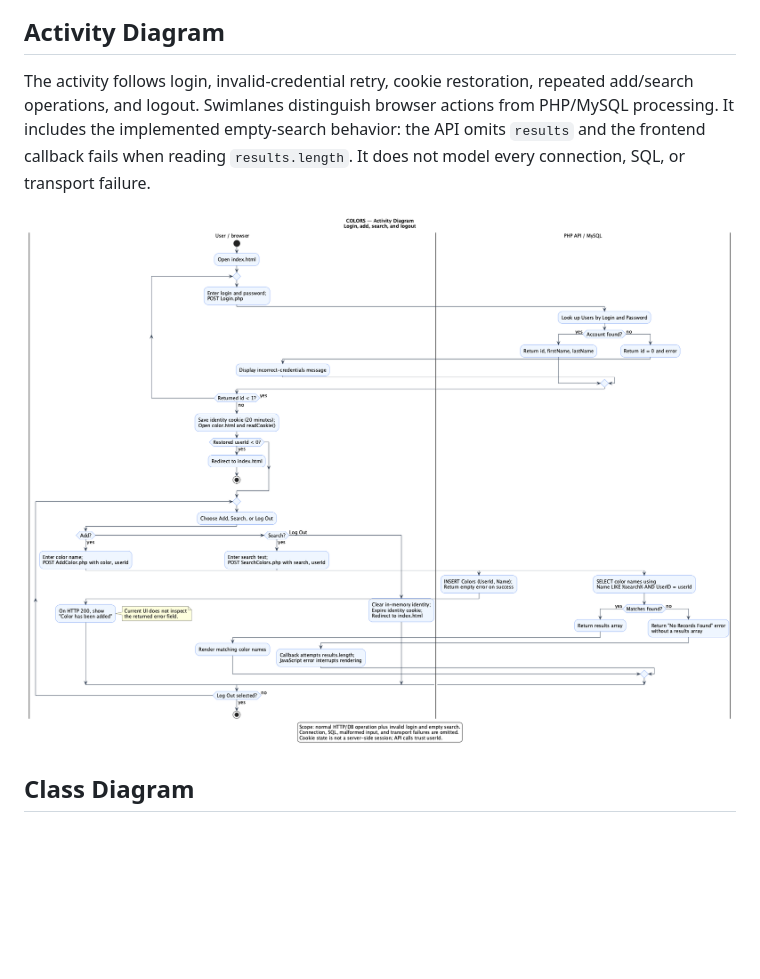
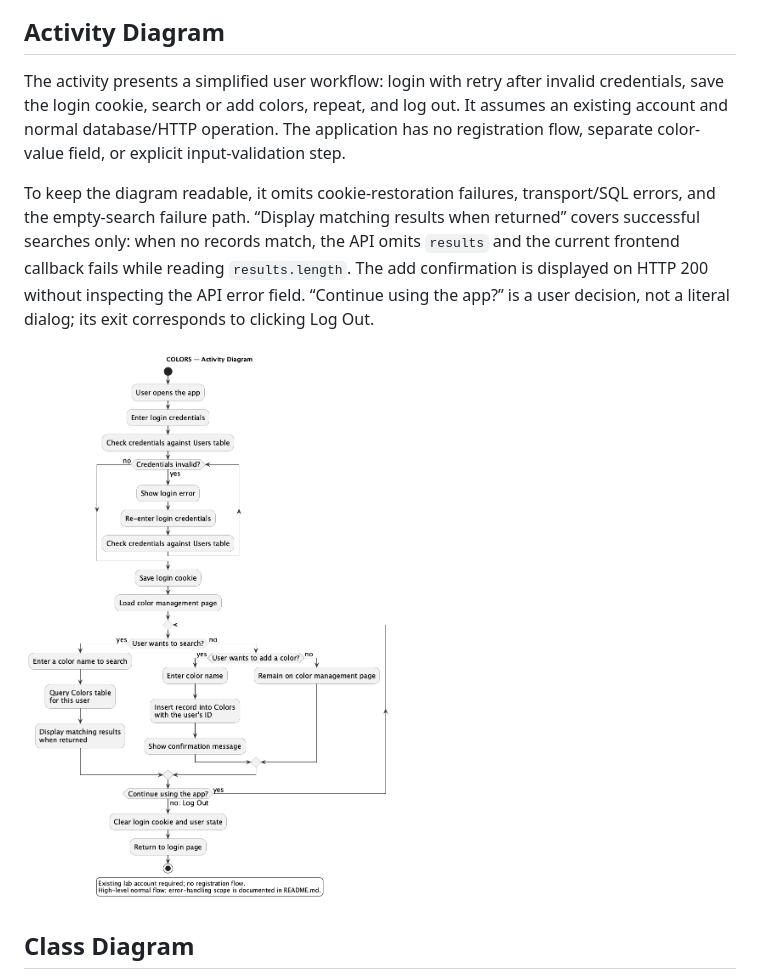
Before and after one commit to rubaismail/colors-lamp, a Markdown page: docs/uml/README.md, the part around the change. GitHub-like rendering; pictures changed too: docs/uml/activity.png; blank space fills up the shorter version.

Commit message:
Simplify activity diagram to the existing COLORS user workflow

```diff
--- a/docs/uml/README.md
+++ b/docs/uml/README.md
@@ -16,7 +16,9 @@ The lab user can log in, add a color, search saved colors, and log out. An accou
 
 ## Activity Diagram
 
-The activity follows login, invalid-credential retry, cookie restoration, repeated add/search operations, and logout. Swimlanes distinguish browser actions from PHP/MySQL processing. It includes the implemented empty-search behavior: the API omits `results` and the frontend callback fails when reading `results.length`. It does not model every connection, SQL, or transport failure.
+The activity presents a simplified user workflow: login with retry after invalid credentials, save the login cookie, search or add colors, repeat, and log out. It assumes an existing account and normal database/HTTP operation. The application has no registration flow, separate color-value field, or explicit input-validation step.
+
+To keep the diagram readable, it omits cookie-restoration failures, transport/SQL errors, and the empty-search failure path. “Display matching results when returned” covers successful searches only: when no records match, the API omits `results` and the current frontend callback fails while reading `results.length`. The add confirmation is displayed on HTTP 200 without inspecting the API error field. “Continue using the app?” is a user decision, not a literal dialog; its exit corresponds to clicking Log Out.
 
 ![Activity Diagram](activity.png)
 
```
Also changed, not shown: 1 other file.
